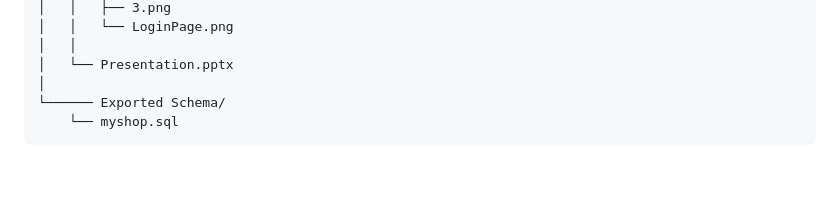
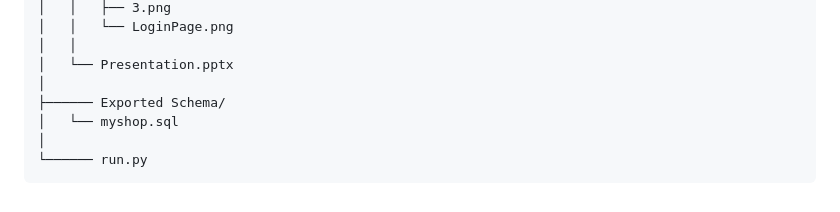
Before and after one commit to seetharaman52/PettyShop, a Markdown page: README.md, the part around the change. Rendered like a GitHub page; blank space fills up the shorter version.

```diff
--- a/README.md
+++ b/README.md
@@ -110,5 +110,7 @@
 	│	│
 	│	└── Presentation.pptx
 	│
-	└────── Exported Schema/
-		└── myshop.sql
+	├────── Exported Schema/
+	│	└── myshop.sql
+  	│
+   	└────── run.py
```
